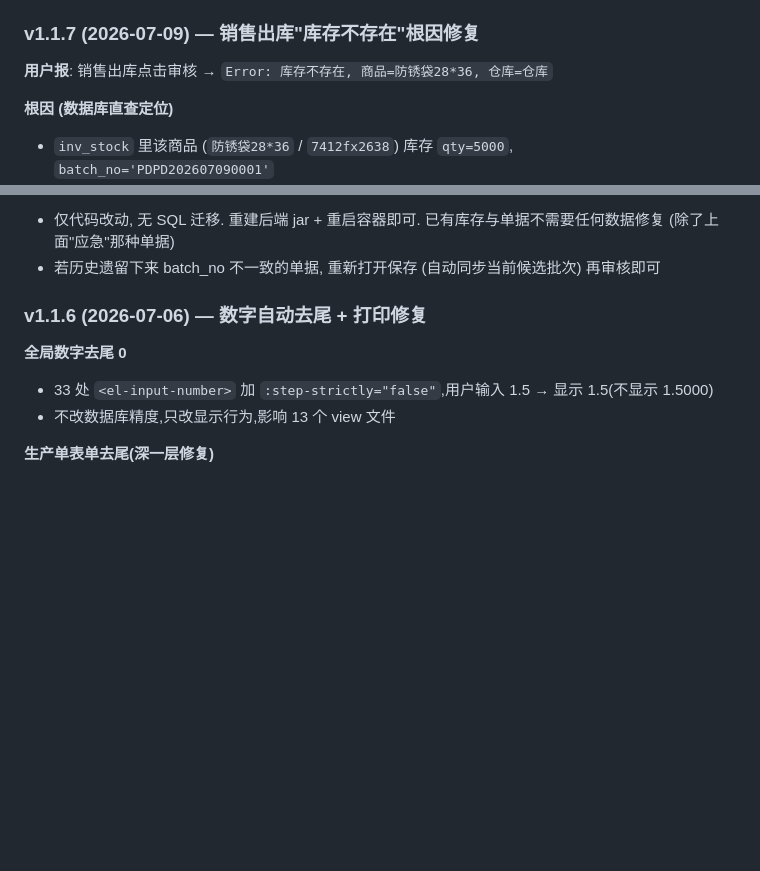
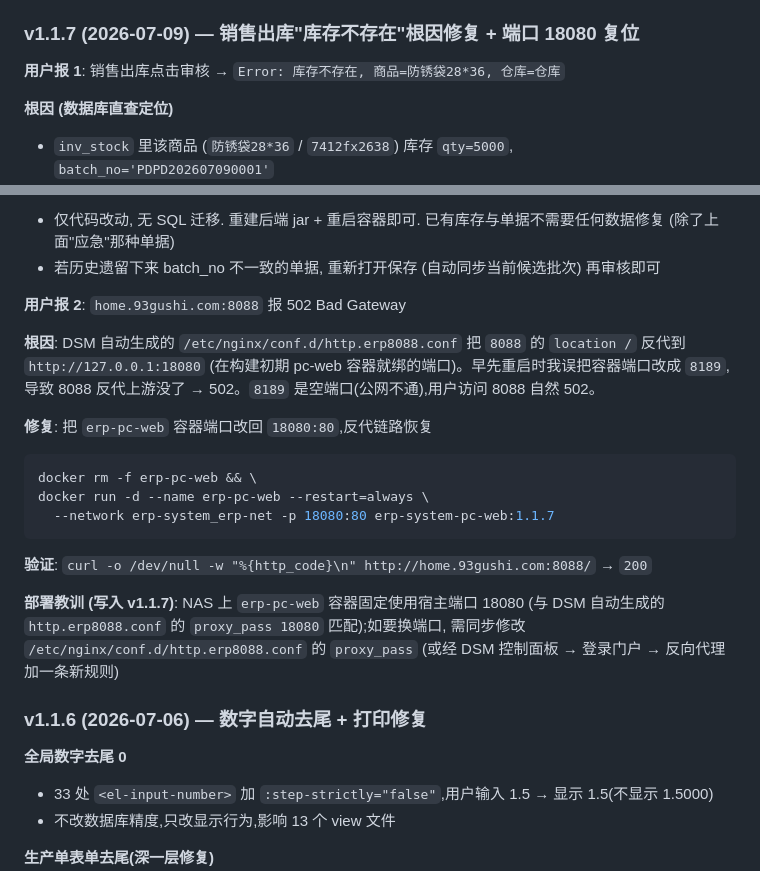
Before and after one commit to gpssong/industrial-erp, a Markdown page: README.md, 2 parts joined by grey strips. Drawn GitHub-style; blank space fills up the shorter version.

Commit message:
docs(v1.1.7): 端口 18080 复位记录 (DSM 反代 8088→18080)

````diff
--- a/README.md
+++ b/README.md
@@ -341,9 +341,9 @@ mvn test                          # 全量
 - **NAS 清理**: 释放 2.6GB 孤儿镜像 + 1.62GB 构建缓存, 删孤儿容器 `vibrant_euler` / `epic_benz`
 - **前端文档**: `docs/21_操作日志与登录日志功能.md` + `docs/22_自服务修改密码与前端调优.md`
 
-### v1.1.7 (2026-07-09) — 销售出库"库存不存在"根因修复
+### v1.1.7 (2026-07-09) — 销售出库"库存不存在"根因修复 + 端口 18080 复位
 
-**用户报**: 销售出库点击审核 → `Error: 库存不存在, 商品=防锈袋28*36, 仓库=仓库`
+**用户报 1**: 销售出库点击审核 → `Error: 库存不存在, 商品=防锈袋28*36, 仓库=仓库`
 
 **根因 (数据库直查定位)**
 - `inv_stock` 里该商品 (`防锈袋28*36` / `7412fx2638`) 库存 `qty=5000`, `batch_no='PDPD202607090001'`
@@ -379,6 +379,22 @@ mvn test                          # 全量
 **升级注意**
 - 仅代码改动, 无 SQL 迁移. 重建后端 jar + 重启容器即可. 已有库存与单据不需要任何数据修复 (除了上面"应急"那种单据)
 - 若历史遗留下来 batch_no 不一致的单据, 重新打开保存 (自动同步当前候选批次) 再审核即可
+
+**用户报 2**: `home.93gushi.com:8088` 报 502 Bad Gateway
+
+**根因**: DSM 自动生成的 `/etc/nginx/conf.d/http.erp8088.conf` 把 `8088` 的 `location /` 反代到 `http://127.0.0.1:18080` (在构建初期 pc-web 容器就绑的端口)。早先重启时我误把容器端口改成 `8189`,导致 8088 反代上游没了 → 502。`8189` 是空端口(公网不通),用户访问 8088 自然 502。
+
+**修复**: 把 `erp-pc-web` 容器端口改回 `18080:80`,反代链路恢复
+
+```bash
+docker rm -f erp-pc-web && \
+docker run -d --name erp-pc-web --restart=always \
+  --network erp-system_erp-net -p 18080:80 erp-system-pc-web:1.1.7
+```
+
+**验证**: `curl -o /dev/null -w "%{http_code}\n" http://home.93gushi.com:8088/` → `200`
+
+**部署教训 (写入 v1.1.7)**: NAS 上 `erp-pc-web` 容器固定使用宿主端口 18080 (与 DSM 自动生成的 `http.erp8088.conf` 的 `proxy_pass 18080` 匹配);如要换端口, 需同步修改 `/etc/nginx/conf.d/http.erp8088.conf` 的 `proxy_pass` (或经 DSM 控制面板 → 登录门户 → 反向代理 加一条新规则)
 
 ### v1.1.6 (2026-07-06) — 数字自动去尾 + 打印修复
 
````
